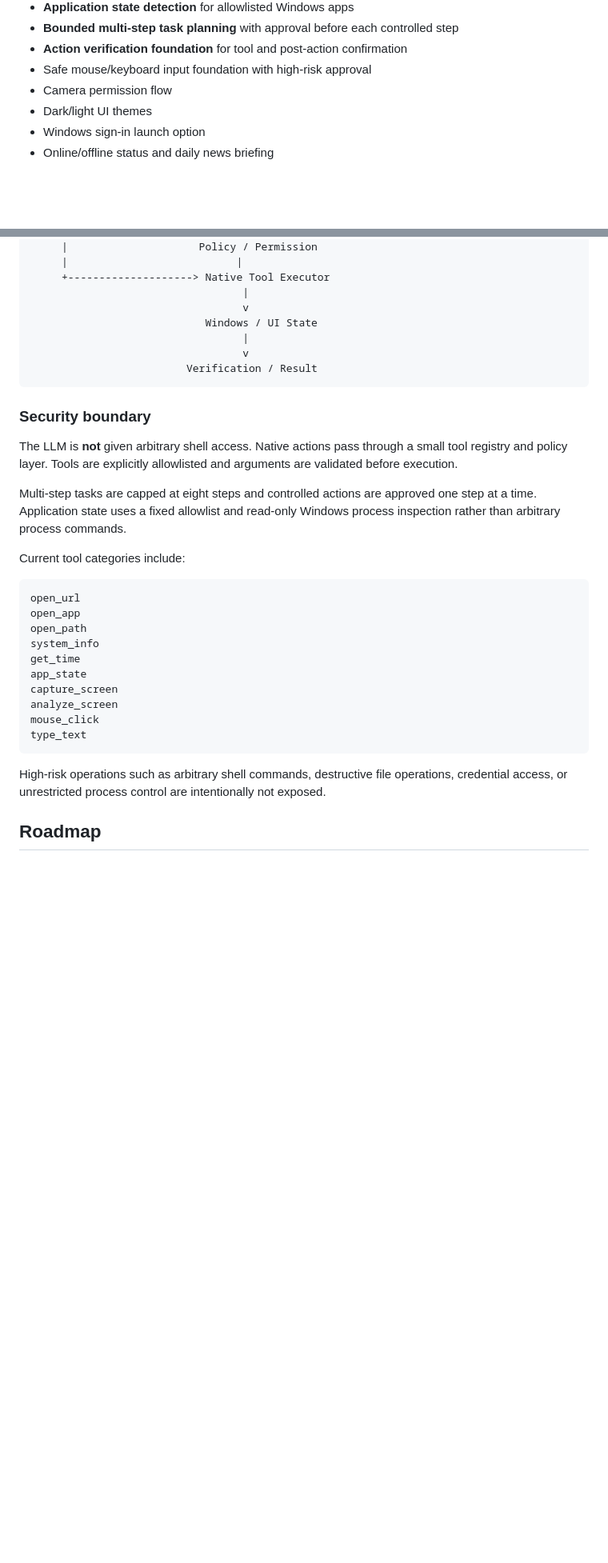
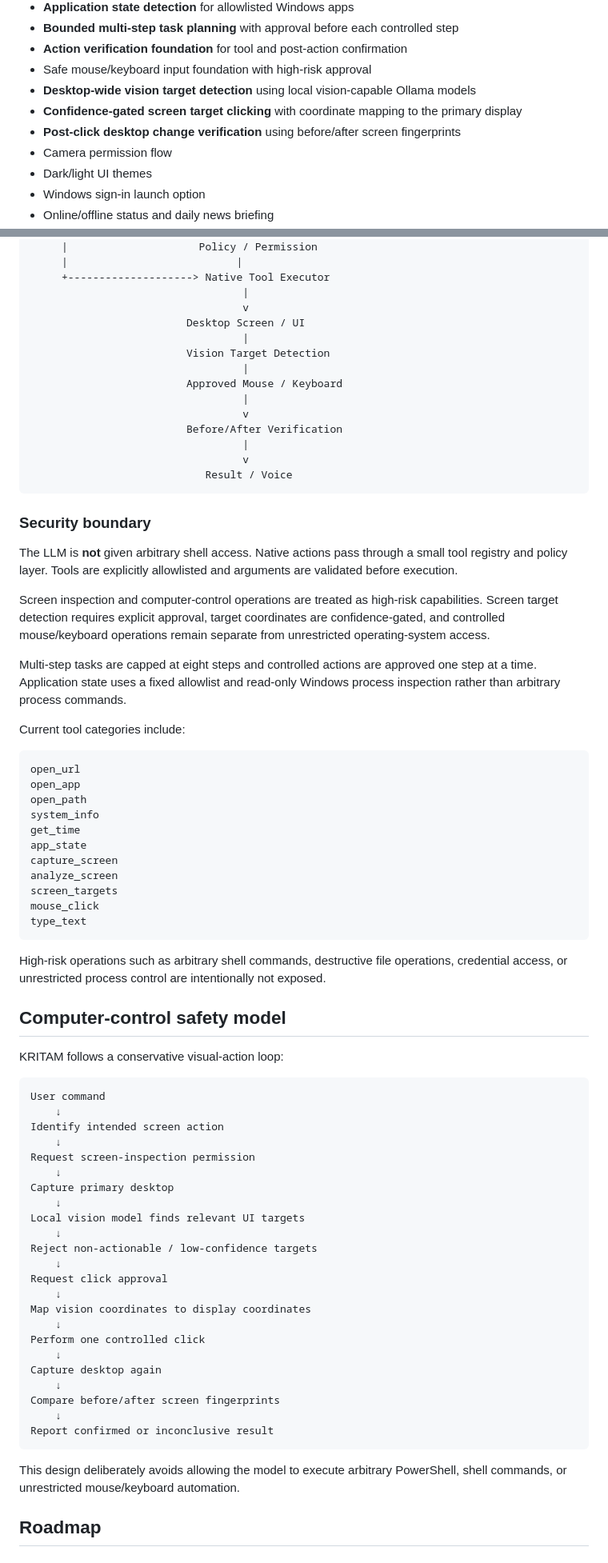
Before and after one commit to Deepanshu779/KRITAM, a Markdown page: README.md, 2 parts joined by grey strips. Shown at 80% size. Drawn GitHub-style; blank space fills up the shorter version.

Commit message:
Update README for vision computer control

````diff
--- a/README.md
+++ b/README.md
@@ -32,6 +33,9 @@ KRITAM is evolving from a desktop AI companion into a **voice-first computer ass
 - **Bounded multi-step task planning** with approval before each controlled step
 - **Action verification foundation** for tool and post-action confirmation
 - Safe mouse/keyboard input foundation with high-risk approval
+- **Desktop-wide vision target detection** using local vision-capable Ollama models
+- **Confidence-gated screen target clicking** with coordinate mapping to the primary display
+- **Post-click desktop change verification** using before/after screen fingerprints
 - Camera permission flow
 - Dark/light UI themes
 - Windows sign-in launch option
@@ -58,15 +62,24 @@ Local Ollama              Structured Task Plan
      +--------------------> Native Tool Executor
                                   |
                                   v
-                            Windows / UI State
+                         Desktop Screen / UI
+                                  |
+                         Vision Target Detection
+                                  |
+                         Approved Mouse / Keyboard
                                   |
                                   v
-                         Verification / Result
+                         Before/After Verification
+                                  |
+                                  v
+                            Result / Voice
 ```
 
 ### Security boundary
 
 The LLM is **not** given arbitrary shell access. Native actions pass through a small tool registry and policy layer. Tools are explicitly allowlisted and arguments are validated before execution.
+
+Screen inspection and computer-control operations are treated as high-risk capabilities. Screen target detection requires explicit approval, target coordinates are confidence-gated, and controlled mouse/keyboard operations remain separate from unrestricted operating-system access.
 
 Multi-step tasks are capped at eight steps and controlled actions are approved one step at a time. Application state uses a fixed allowlist and read-only Windows process inspection rather than arbitrary process commands.
 
@@ -81,11 +94,44 @@ get_time
 app_state
 capture_screen
 analyze_screen
+screen_targets
 mouse_click
 type_text
 ```
 
 High-risk operations such as arbitrary shell commands, destructive file operations, credential access, or unrestricted process control are intentionally not exposed.
+
+## Computer-control safety model
+
+KRITAM follows a conservative visual-action loop:
+
+```text
+User command
+    ↓
+Identify intended screen action
+    ↓
+Request screen-inspection permission
+    ↓
+Capture primary desktop
+    ↓
+Local vision model finds relevant UI targets
+    ↓
+Reject non-actionable / low-confidence targets
+    ↓
+Request click approval
+    ↓
+Map vision coordinates to display coordinates
+    ↓
+Perform one controlled click
+    ↓
+Capture desktop again
+    ↓
+Compare before/after screen fingerprints
+    ↓
+Report confirmed or inconclusive result
+```
+
+This design deliberately avoids allowing the model to execute arbitrary PowerShell, shell commands, or unrestricted mouse/keyboard automation.
 
 ## Roadmap
 
````
Also changed, not shown: other parts of README.md (+8 -2 lines).
